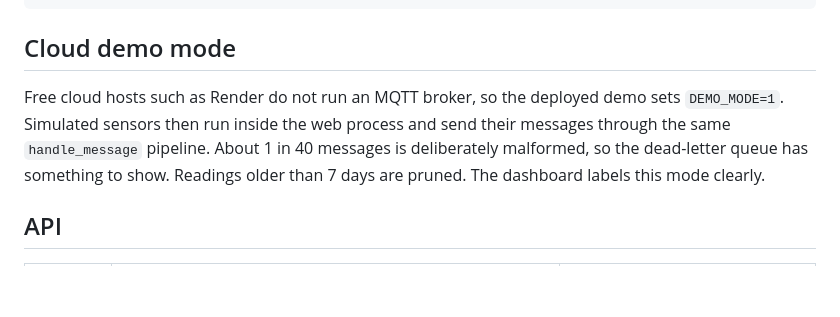
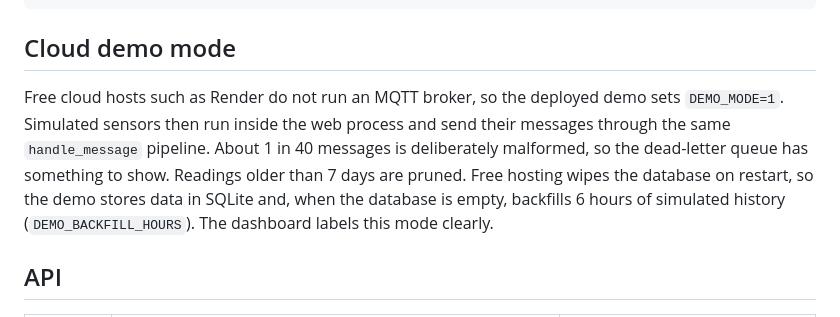
Before and after one commit to tejasgahallot026/Distributed-Home-Sensor-Analytics-Platform, a Markdown page: README.md, the part around the change. Drawn GitHub-style; blank space fills up the shorter version.

Commit message:
README: document demo backfill and SQLite

```diff
--- a/README.md
+++ b/README.md
@@ -41,7 +41,7 @@ docker compose exec mosquitto mosquitto_pub -t home/sensors/test/data -m '{"type
 
 ## Cloud demo mode
 
-Free cloud hosts such as Render do not run an MQTT broker, so the deployed demo sets `DEMO_MODE=1`. Simulated sensors then run inside the web process and send their messages through the same `handle_message` pipeline. About 1 in 40 messages is deliberately malformed, so the dead-letter queue has something to show. Readings older than 7 days are pruned. The dashboard labels this mode clearly.
+Free cloud hosts such as Render do not run an MQTT broker, so the deployed demo sets `DEMO_MODE=1`. Simulated sensors then run inside the web process and send their messages through the same `handle_message` pipeline. About 1 in 40 messages is deliberately malformed, so the dead-letter queue has something to show. Readings older than 7 days are pruned. Free hosting wipes the database on restart, so the demo stores data in SQLite and, when the database is empty, backfills 6 hours of simulated history (`DEMO_BACKFILL_HOURS`). The dashboard labels this mode clearly.
 
 ## API
 
```
